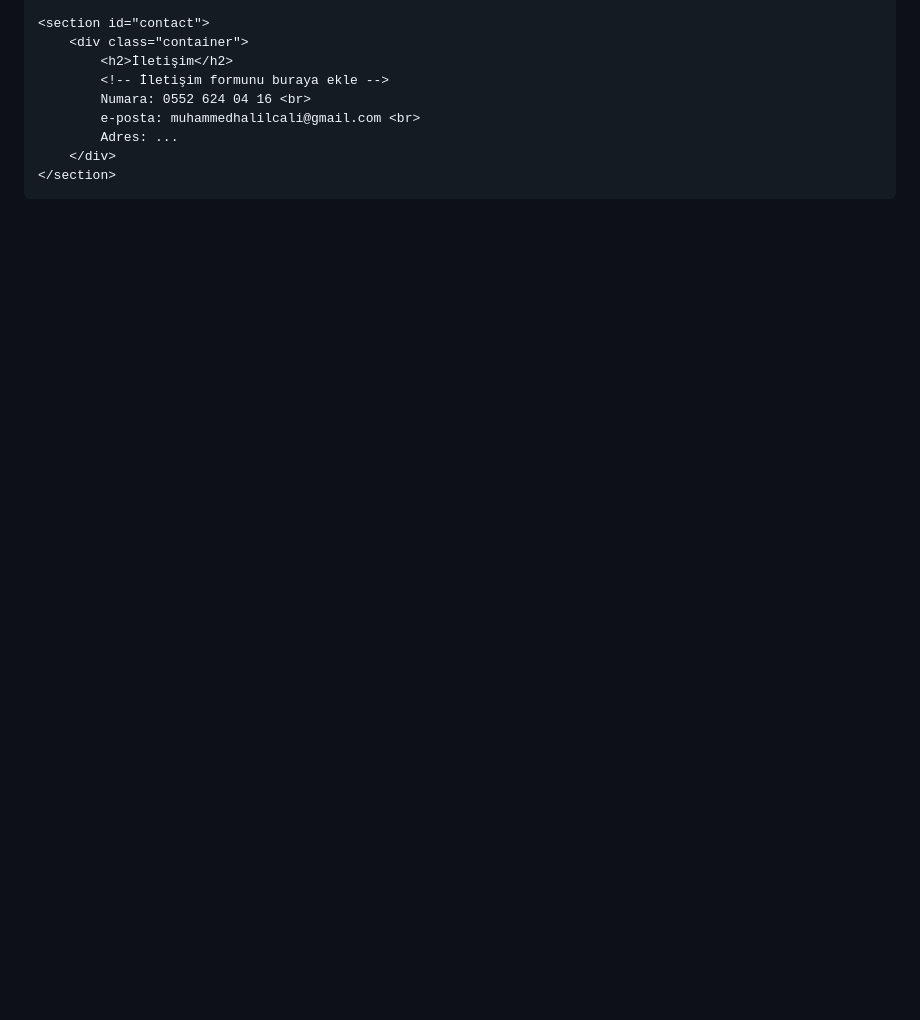
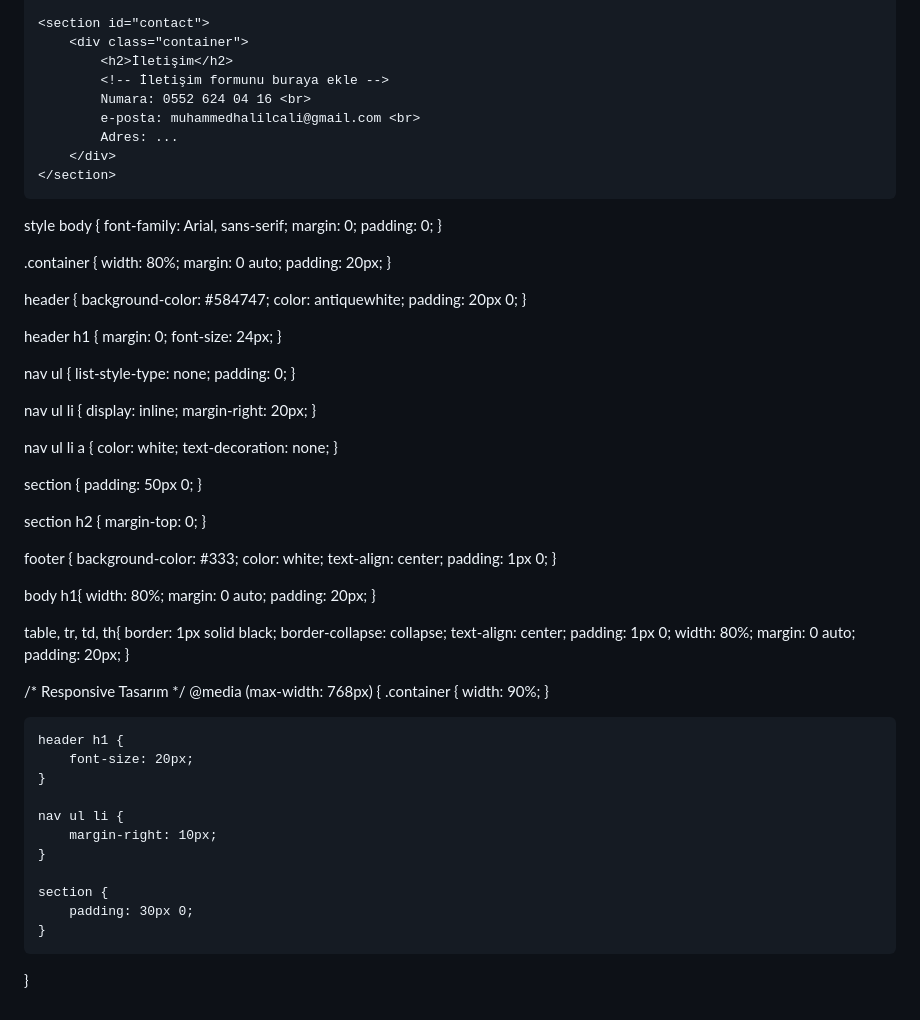
Before and after one commit to halil-lab/YT-Frond-End, a Markdown page: Kişisel Web Sitesi.md, the part around the change. GitHub-like rendering; blank space fills up the shorter version.

```diff
--- a/Kişisel Web Sitesi.md
+++ b/Kişisel Web Sitesi.md
@@ -85,3 +85,94 @@
 
 </body>
 </html>
+
+style
+body {
+    font-family: Arial, sans-serif;
+    margin: 0;
+    padding: 0;
+}
+
+.container {
+    width: 80%;
+    margin: 0 auto;
+    padding: 20px;
+}
+
+header {
+    background-color: #584747;
+    color: antiquewhite;
+    padding: 20px 0;
+}
+
+header h1 {
+    margin: 0;
+    font-size: 24px;
+}
+
+nav ul {
+    list-style-type: none;
+    padding: 0;
+}
+
+nav ul li {
+    display: inline;
+    margin-right: 20px;
+}
+
+nav ul li a {
+    color: white;
+    text-decoration: none;
+}
+
+section {
+    padding: 50px 0;
+}
+
+section h2 {
+    margin-top: 0;
+}
+
+footer {
+    background-color: #333;
+    color: white;
+    text-align: center;
+    padding: 1px 0;
+}
+
+body h1{
+    width: 80%;
+    margin: 0 auto;
+    padding: 20px;
+}
+
+
+table, tr, td, th{
+    border: 1px solid black;
+    border-collapse: collapse;
+    text-align: center;
+    padding: 1px 0;
+    width: 80%;
+    margin: 0 auto;
+    padding: 20px;
+}
+
+
+/* Responsive Tasarım */
+@media (max-width: 768px) {
+    .container {
+        width: 90%;
+    }
+
+    header h1 {
+        font-size: 20px;
+    }
+
+    nav ul li {
+        margin-right: 10px;
+    }
+
+    section {
+        padding: 30px 0;
+    }
+}
```
